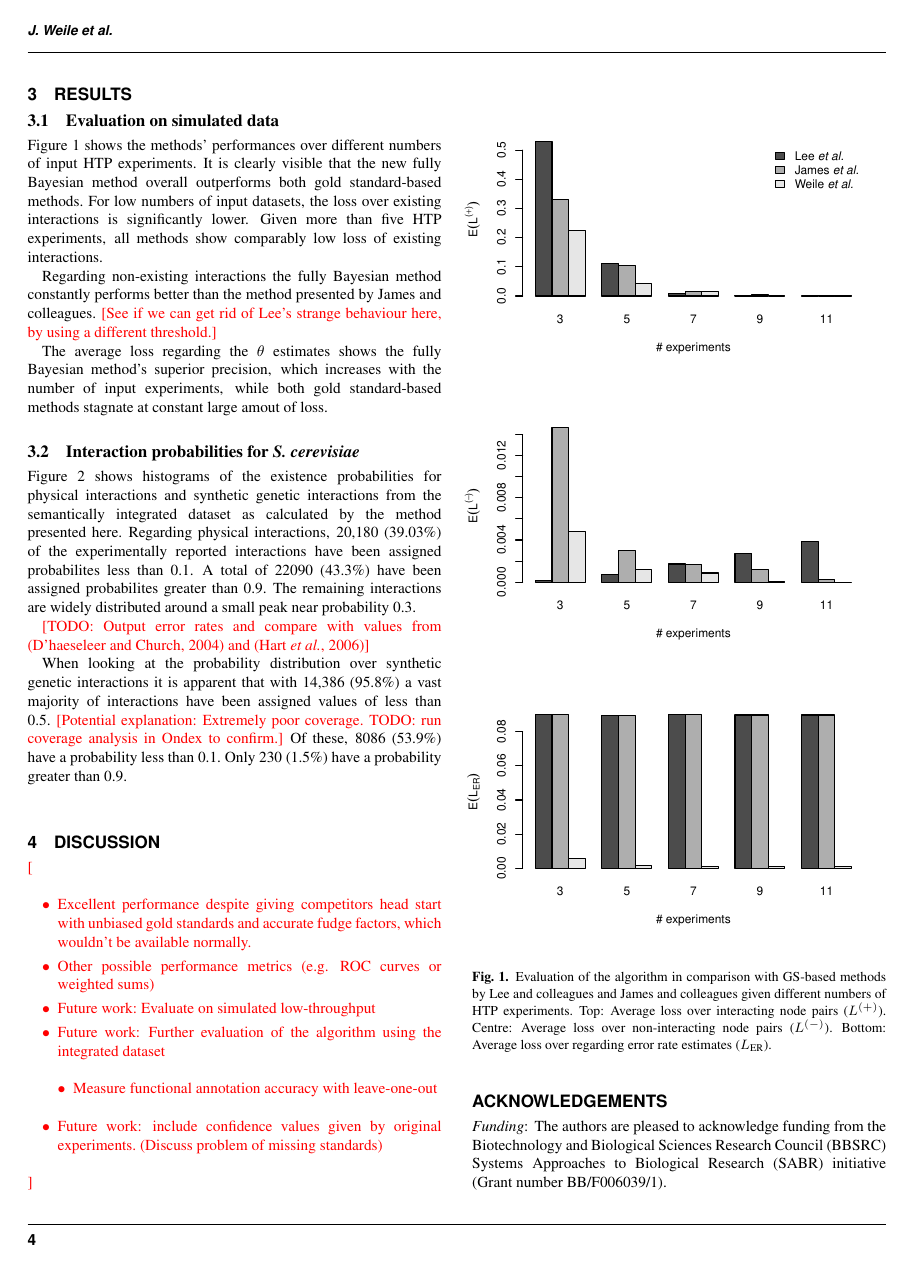
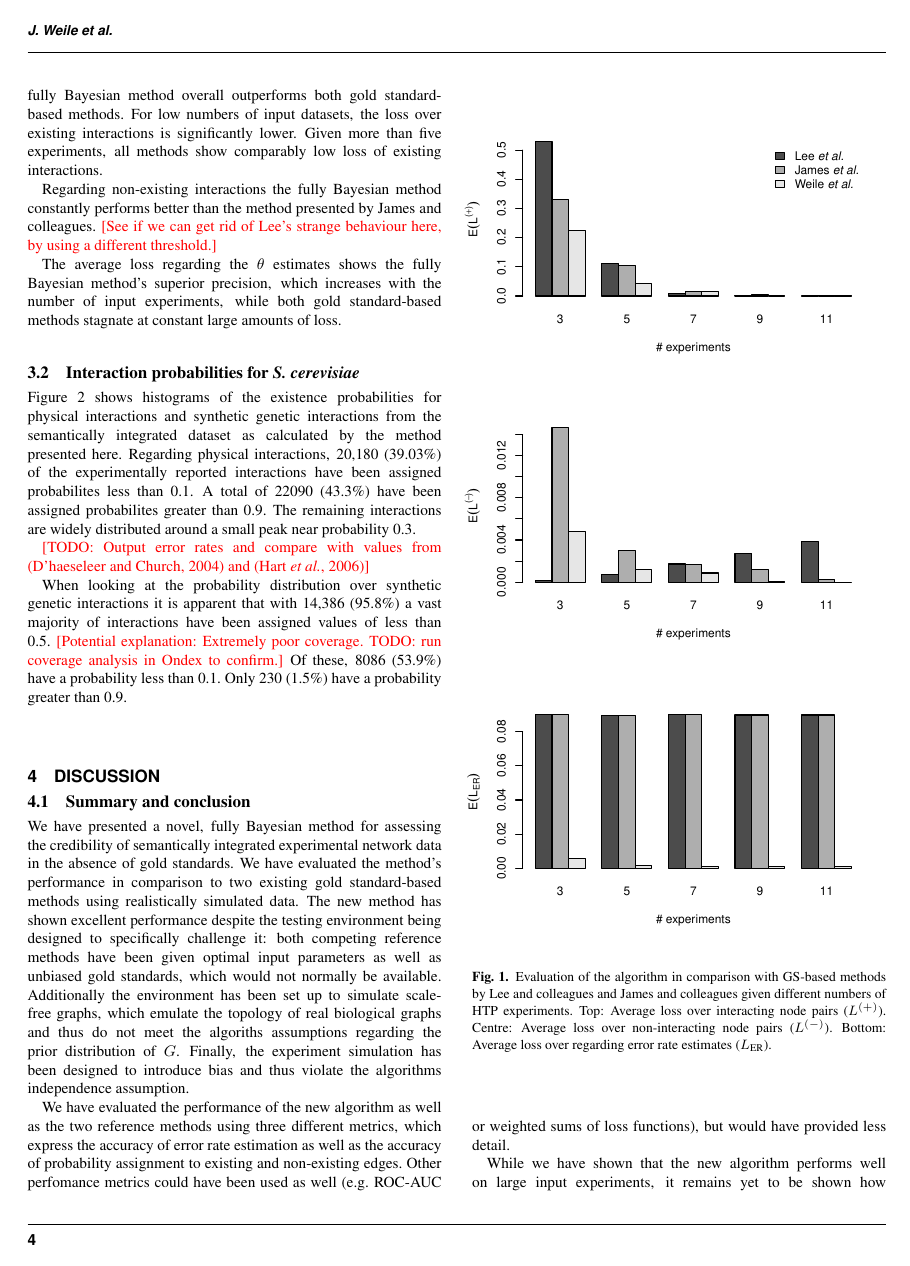
Before and after one commit to jweile/harness, a LaTeX paper (src/main/latex/paper/paper.tex): page 4 of 5 before the commit and page 4 of 6 after it. Compiled offline with pdfLaTeX.

Commit message:
discussion

```diff
--- a/src/main/latex/paper/paper.tex
+++ b/src/main/latex/paper/paper.tex
@@ -212,11 +216,11 @@ Having established a semantic knowledge network of physical and genetic interact
 
 \subsection{Evaluation on simulated data}
 
-Figure \ref{htp} shows the methods' performances over different numbers of input HTP experiments. It is clearly visible that the new fully Bayesian method overall outperforms both gold standard-based methods. For low numbers of input datasets, the loss over existing interactions is significantly lower. Given more than five HTP experiments, all methods show comparably low loss of existing interactions.
+Figure \ref{htp} shows the three methods' performances over different numbers of input experiments. It is clearly visible that the new fully Bayesian method overall outperforms both gold standard-based methods. For low numbers of input datasets, the loss over existing interactions is significantly lower. Given more than five experiments, all methods show comparably low loss of existing interactions.
 
 Regarding non-existing interactions the fully Bayesian method constantly performs better than the method presented by James and colleagues. \note{See if we can get rid of Lee's strange behaviour here, by using a different threshold.}
 
-The average loss regarding the $\theta$ estimates shows the fully Bayesian method's superior precision, which increases with the number of input experiments, while both gold standard-based methods stagnate at constant large amout of loss.
+The average loss regarding the $\theta$ estimates shows the fully Bayesian method's superior precision, which increases with the number of input experiments, while both gold standard-based methods stagnate at constant large amounts of loss.
 
 \begin{figure}[!tpb]
 \centerline{\includegraphics[width=.5\textwidth]{fig1.pdf}}
@@ -244,19 +248,10 @@ When looking at the probability distribution over synthetic genetic interactions
 
 
 \section{Discussion}
-\note{
-\begin{itemize}
-  \item Excellent performance despite giving competitors head start with unbiased gold standards and accurate fudge factors, which wouldn't be available normally.
-  \item Other possible performance metrics (e.g. ROC curves or weighted sums)
-  \item Future work: Evaluate on simulated low-throughput
-  \item Future work: Further evaluation of the algorithm using the integrated dataset
-  \begin{itemize}
-    \item Measure functional annotation accuracy with leave-one-out
-  \end{itemize}
-  \item Future work: include confidence values given by original experiments. (Discuss problem of missing standards)
-\end{itemize}
-}
+\subsection{Summary and conclusion}
 
-%In addition to the performance metrics used here, others such as the area under ROC curves or weighted sums over the quadratic loss functions above are also possible to apply. However we find that the separate loss functions shown above give a more detailed picture of a method's behaviour.
-%\note{Discuss other possible scoring functions, e.g. weighted sums over FPs and FNs}
+We have presented a novel, fully Bayesian method for assessing the credibility of semantically integrated experimental network data in the absence of gold standards. We have evaluated the method's performance in comparison to two existing gold standard-based methods using realistically simulated data. The new method has shown excellent performance despite the testing environment being designed to specifically challenge it: both competing reference methods have been given optimal input parameters as well as unbiased gold standards, which would not normally be available. Additionally the environment has been set up to simulate scale-free graphs, which emulate the topology of real biological graphs and thus do not meet the algoriths assumptions regarding the prior distribution of $G$. Finally, the experiment simulation has been designed to introduce bias and thus violate the algorithms independence assumption.
 
+We have evaluated the performance of the new algorithm as well as the two reference methods using three different metrics, which express the accuracy of error rate estimation as well as the accuracy of probability assignment to existing and non-existing edges. Other perfomance metrics could have been used as well (e.g. ROC-AUC or weighted sums of loss functions), but would have provided less detail.
+
+While we have shown that the new algorithm performs well on large input experiments, it remains yet to be shown how the method performs on smaller datasets originating from low-throughput experiments. A further limitation to the approach is that it does not take into account any potential pre-existing confidence assessments from the original experiments.
```
Also changed, not shown: src/main/latex/paper/paper.tex (32 more changed lines).
